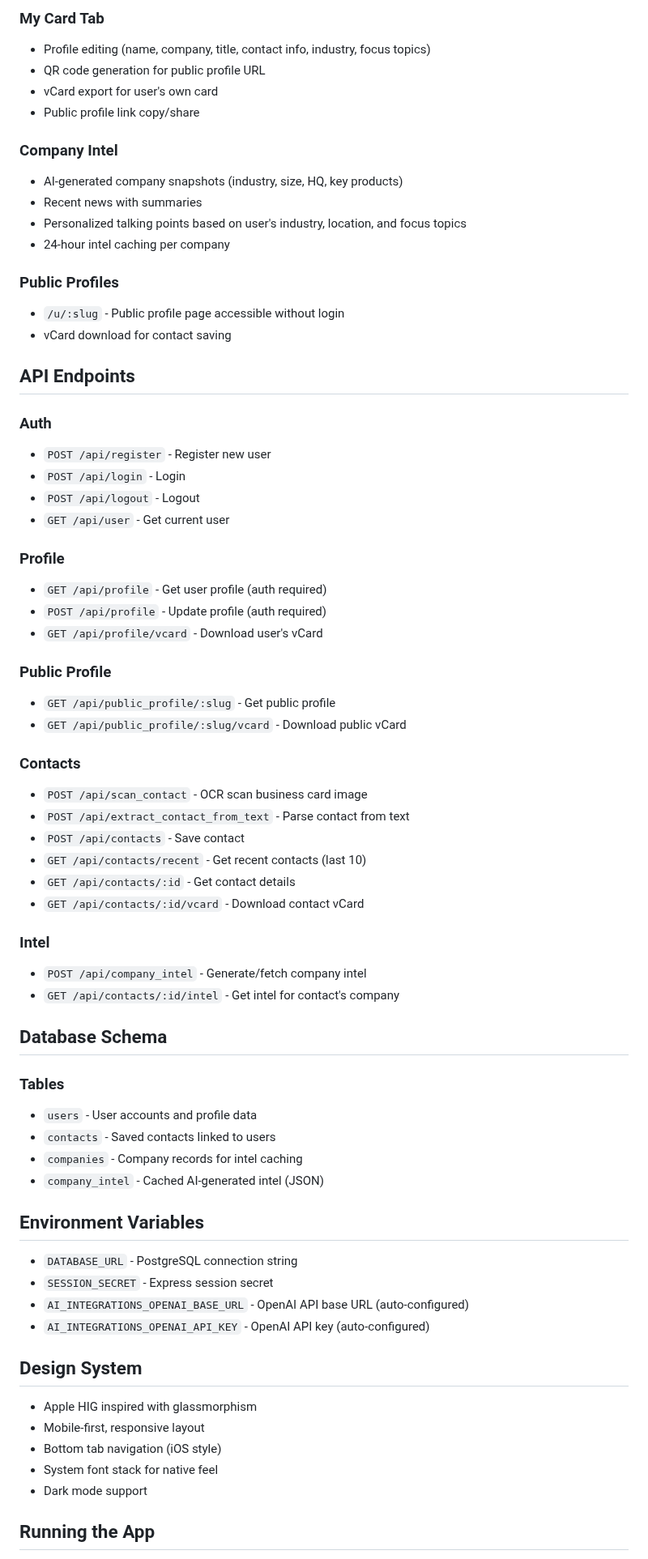
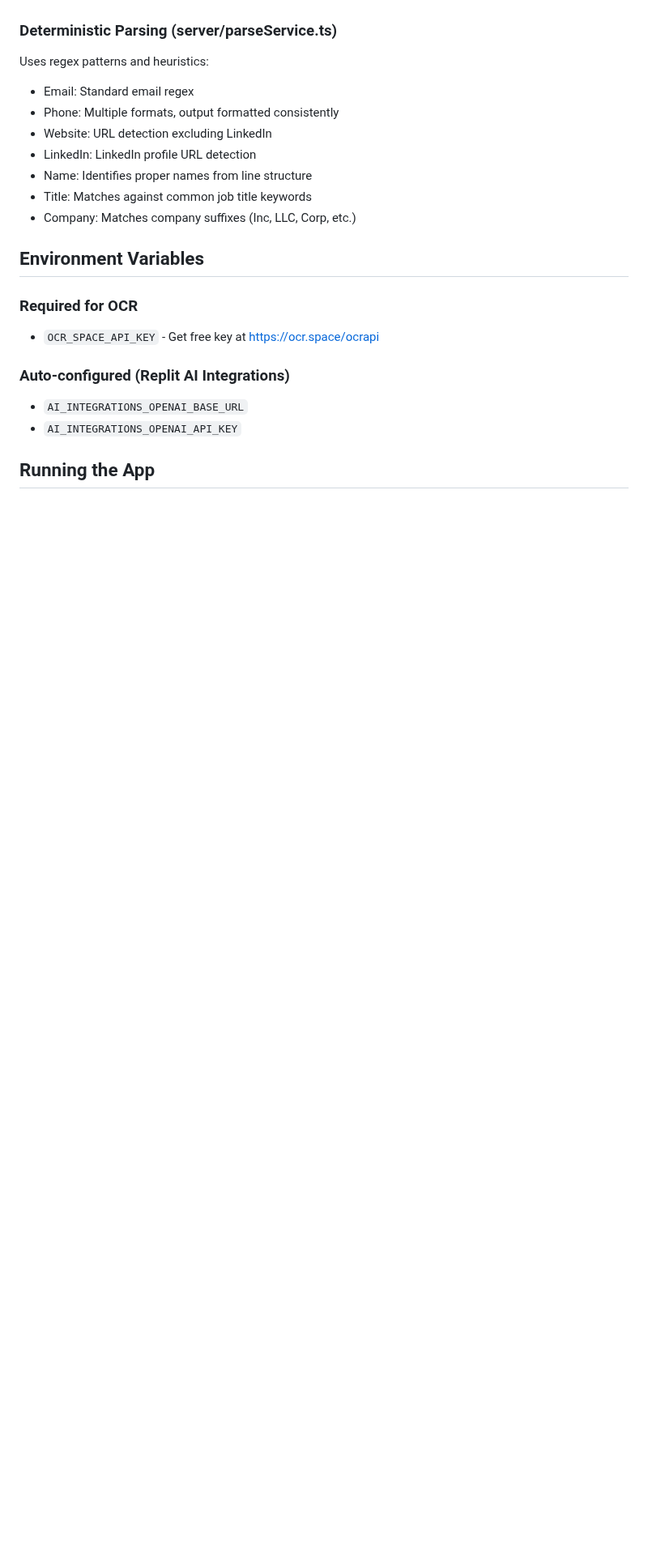
Before and after one commit to yhadeethi/Carda20, a Markdown page: replit.md, the part around one of its changes. Shown at 81% size. GitHub-like rendering; blank space fills up the shorter version.

```diff
--- a/replit.md
+++ b/replit.md
@@ -55,69 +57,22 @@ Carda 2.0 is a mobile-first contact scanner and AI-powered company intelligence
 
-### My Card Tab
-- Profile editing (name, company, title, contact info, industry, focus topics)
-- QR code generation for public profile URL
-- vCard export for user's own card
-- Public profile link copy/share
-
-### Company Intel
-- AI-generated company snapshots (industry, size, HQ, key products)
-- Recent news with summaries
-- Personalized talking points based on user's industry, location, and focus topics
-- 24-hour intel caching per company
-
-### Public Profiles
-- `/u/:slug` - Public profile page accessible without login
-- vCard download for contact saving
-
-## API Endpoints
-
-### Auth
-- `POST /api/register` - Register new user
-- `POST /api/login` - Login
-- `POST /api/logout` - Logout
-- `GET /api/user` - Get current user
-
-### Profile
-- `GET /api/profile` - Get user profile (auth required)
-- `POST /api/profile` - Update profile (auth required)
-- `GET /api/profile/vcard` - Download user's vCard
-
-### Public Profile
-- `GET /api/public_profile/:slug` - Get public profile
-- `GET /api/public_profile/:slug/vcard` - Download public vCard
-
-### Contacts
-- `POST /api/scan_contact` - OCR scan business card image
-- `POST /api/extract_contact_from_text` - Parse contact from text
-- `POST /api/contacts` - Save contact
-- `GET /api/contacts/recent` - Get recent contacts (last 10)
-- `GET /api/contacts/:id` - Get contact details
-- `GET /api/contacts/:id/vcard` - Download contact vCard
-
-### Intel
-- `POST /api/company_intel` - Generate/fetch company intel
-- `GET /api/contacts/:id/intel` - Get intel for contact's company
-
-## Database Schema
-
-### Tables
-- `users` - User accounts and profile data
-- `contacts` - Saved contacts linked to users
-- `companies` - Company records for intel caching
-- `company_intel` - Cached AI-generated intel (JSON)
+### Deterministic Parsing (server/parseService.ts)
+Uses regex patterns and heuristics:
+- Email: Standard email regex
+- Phone: Multiple formats, output formatted consistently
+- Website: URL detection excluding LinkedIn
+- LinkedIn: LinkedIn profile URL detection
+- Name: Identifies proper names from line structure
+- Title: Matches against common job title keywords
+- Company: Matches company suffixes (Inc, LLC, Corp, etc.)
 
 ## Environment Variables
-- `DATABASE_URL` - PostgreSQL connection string
-- `SESSION_SECRET` - Express session secret
-- `AI_INTEGRATIONS_OPENAI_BASE_URL` - OpenAI API base URL (auto-configured)
-- `AI_INTEGRATIONS_OPENAI_API_KEY` - OpenAI API key (auto-configured)
 
-## Design System
-- Apple HIG inspired with glassmorphism
-- Mobile-first, responsive layout
-- Bottom tab navigation (iOS style)
-- System font stack for native feel
-- Dark mode support
+### Required for OCR
+- `OCR_SPACE_API_KEY` - Get free key at https://ocr.space/ocrapi
+
+### Auto-configured (Replit AI Integrations)
+- `AI_INTEGRATIONS_OPENAI_BASE_URL`
+- `AI_INTEGRATIONS_OPENAI_API_KEY`
 
 ## Running the App
 - `npm run dev` - Start development server (port 5000)
```
Also changed, not shown: other parts of replit.md (+47 -40 lines).
